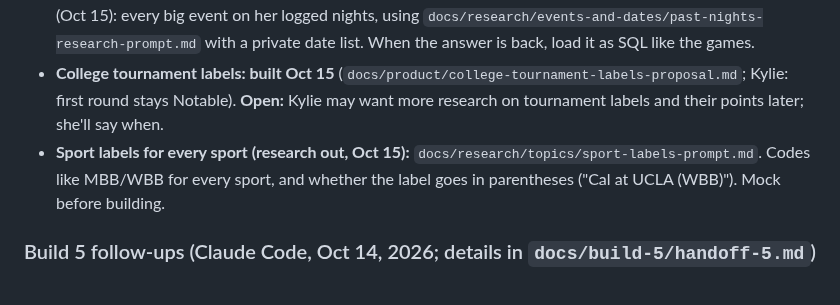
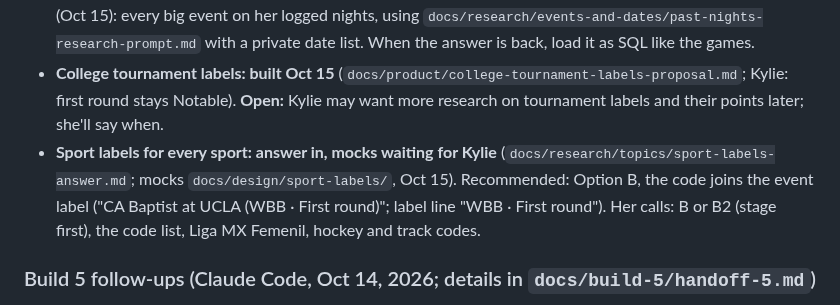
Before and after one commit to kylieau/fan-friction, a Markdown page: BACKLOG.md, the part around the change. Drawn GitHub-style.

Commit message:
Sport labels: research answer and phone mocks of options B and B2 on real date pages
Co-Authored-By: Claude Opus 5.5 <noreply@anthropic.com>

```diff
--- a/BACKLOG.md
+++ b/BACKLOG.md
@@ -64,7 +64,7 @@ Kylie answered the open items on Oct 11 (`docs/reviews/build-notes-3-oct11.md`,
 - **A date's headline still uses the feed's title.** "Angels vs. Mets pulls on three other crowds" sits above a lineup that says "Mets at Angels" (event labels round 3). The headline comes from the formula's `why` text, which uses `event.title`. Polish: the headline should use the same short name as the rows.
 - **Concerts on past dates:** setlist.fm is out (its API terms bar keeping copies). Kylie OK'd a research pass instead (Oct 15): every big event on her logged nights, using `docs/research/events-and-dates/past-nights-research-prompt.md` with a private date list. When the answer is back, load it as SQL like the games.
 - **College tournament labels: built Oct 15** (`docs/product/college-tournament-labels-proposal.md`; Kylie: first round stays Notable). **Open:** Kylie may want more research on tournament labels and their points later; she'll say when.
-- **Sport labels for every sport (research out, Oct 15):** `docs/research/topics/sport-labels-prompt.md`. Codes like MBB/WBB for every sport, and whether the label goes in parentheses ("Cal at UCLA (WBB)"). Mock before building.
+- **Sport labels for every sport: answer in, mocks waiting for Kylie** (`docs/research/topics/sport-labels-answer.md`; mocks `docs/design/sport-labels/`, Oct 15). Recommended: Option B, the code joins the event label ("CA Baptist at UCLA (WBB · First round)"; label line "WBB · First round"). Her calls: B or B2 (stage first), the code list, Liga MX Femenil, hockey and track codes.
 
 ### Build 5 follow-ups (Claude Code, Oct 14, 2026; details in `docs/build-5/handoff-5.md`)
 - **Regional events: one rule for every metro (item 2; Kylie sets it).** The research is in (`docs/build-5/research/regional-events-research-answer.html`, "Recommended operating rules"). Its six rules, summarized, nothing decided: (1) find events likely over 5,000 on at least one day inside the metro or within a 120-minute baseline drive of a designated core (60 miles only as a search prefilter); (2) allow farther exceptions when resident travel, airport use, shared corridors or past delays show relevance; (3) show outside-footprint events in "Further out" and an optional map layer that never adds score by itself; (4) score the estimated in-metro road delay by corridor and hour, before opening and after closing; (5) default to comparable past daily attendance and keep visits, unique visitors, passes, capacity and concurrent crowd apart; (6) keep sources, dates, definitions, confidence and dedupe, and calibrate against real traffic. A recurring event's next edition is verified before it is added. Open: the list's name ("Regional" or "Further out"), the drive-time baseline, and which venues come in (NOS Events Center, Glen Helen, Sonoma Raceway, BottleRock, Texas Renaissance Festival, Country Thunder, Dover, Atlantic City). Nothing is wired; the festival registry (`src/data/seed/festivalRegistry.ts`) marks Nocturnal and Escape "regional".
```
Also changed, not shown: docs/design/sport-labels/A-today-regular.png (added), docs/design/sport-labels/A-today-tournament.png (added), docs/design/sport-labels/B-regular.png (added), docs/design/sport-labels/B-tournament.png (added), docs/design/sport-labels/B2-tournament.png (added), 1 other file.
